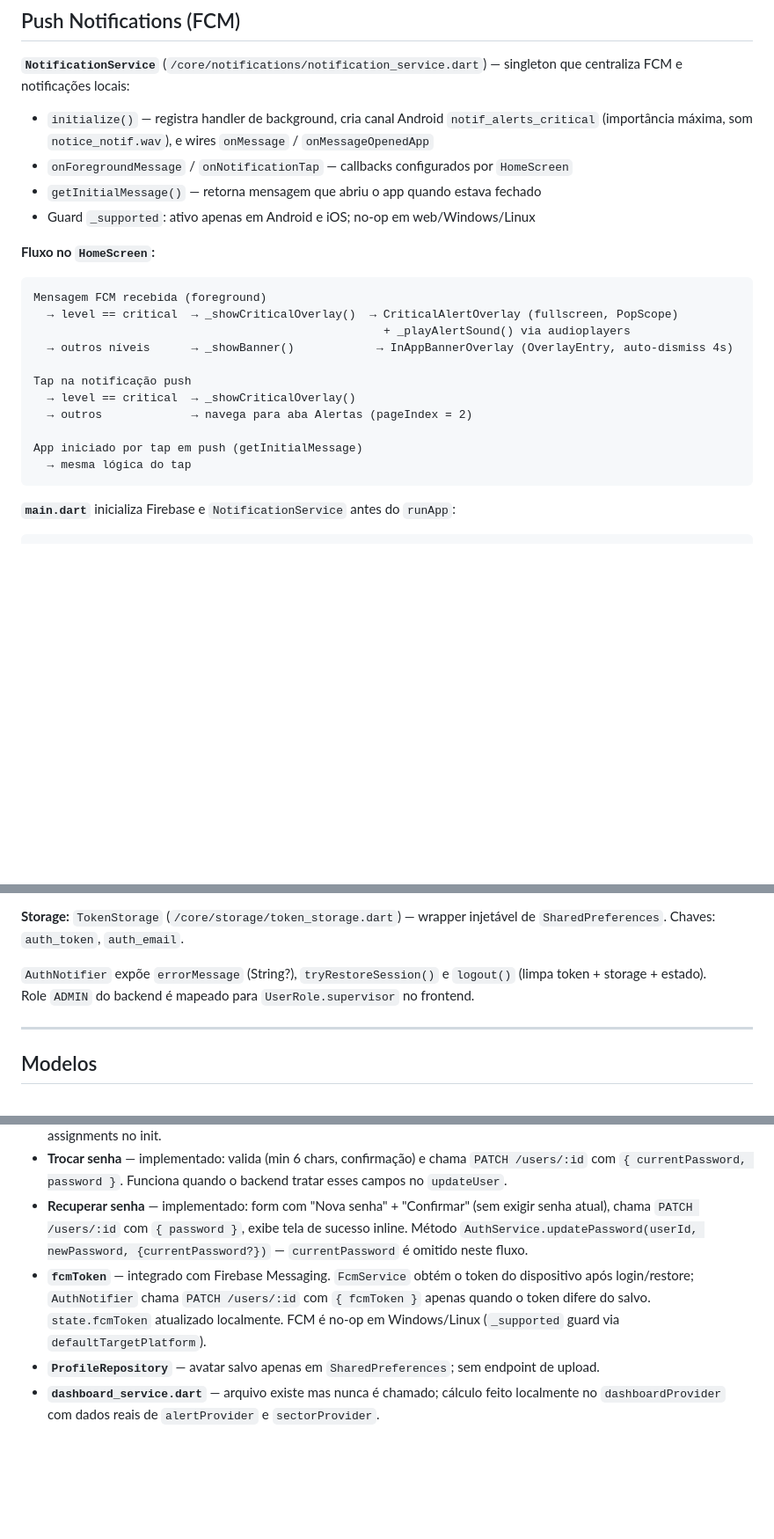
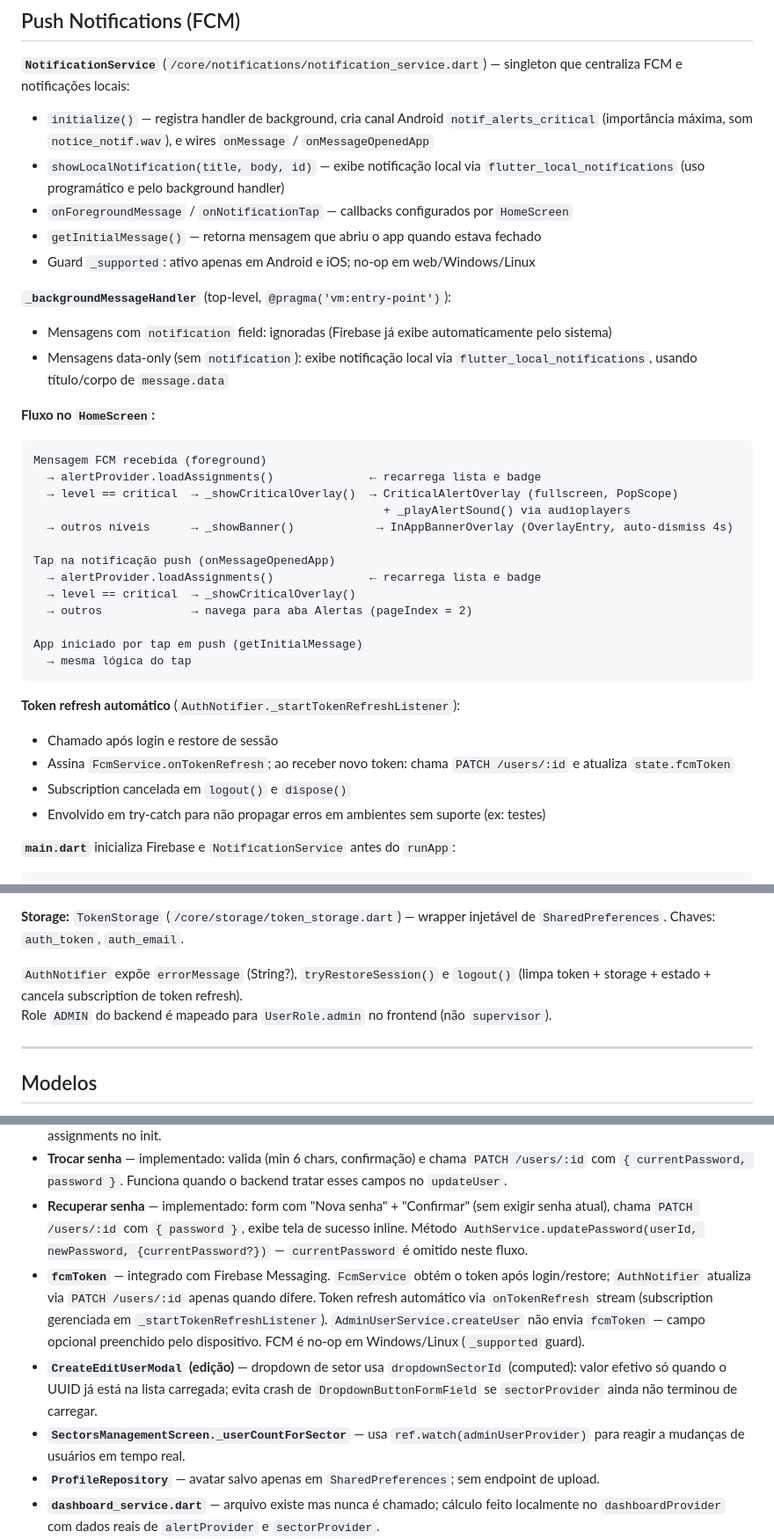
Before and after one commit to arthurRocha01/NOTIF, a Markdown page: .frontend-architecture.md, 3 parts joined by grey strips. Shown at 88% size. Rendered like a GitHub page; blank space fills up the shorter version.

Commit message:
Atualiza documentação de arquitetura pós-correções e FCM
Registra: showLocalNotification(), background data-only handler,
reload de assignments no push, token refresh automático (onTokenRefresh),
correção do dropdown race condition e ref.watch no _userCountForSector.

Co-Authored-By: Claude Sonnet 4.6 <noreply@anthropic.com>

````diff
--- a/.frontend-architecture.md
+++ b/.frontend-architecture.md
@@ -124,24 +124,37 @@ AlertState {
 **`NotificationService`** (`/core/notifications/notification_service.dart`) — singleton que centraliza FCM e notificações locais:
 
 - `initialize()` — registra handler de background, cria canal Android `notif_alerts_critical` (importância máxima, som `notice_notif.wav`), e wires `onMessage` / `onMessageOpenedApp`
+- `showLocalNotification(title, body, id)` — exibe notificação local via `flutter_local_notifications` (uso programático e pelo background handler)
 - `onForegroundMessage` / `onNotificationTap` — callbacks configurados por `HomeScreen`
 - `getInitialMessage()` — retorna mensagem que abriu o app quando estava fechado
 - Guard `_supported`: ativo apenas em Android e iOS; no-op em web/Windows/Linux
 
+**`_backgroundMessageHandler`** (top-level, `@pragma('vm:entry-point')`):
+- Mensagens com `notification` field: ignoradas (Firebase já exibe automaticamente pelo sistema)
+- Mensagens data-only (sem `notification`): exibe notificação local via `flutter_local_notifications`, usando título/corpo de `message.data`
+
 **Fluxo no `HomeScreen`:**
 ```
 Mensagem FCM recebida (foreground)
+  → alertProvider.loadAssignments()              ← recarrega lista e badge
   → level == critical  → _showCriticalOverlay()  → CriticalAlertOverlay (fullscreen, PopScope)
                                                    + _playAlertSound() via audioplayers
   → outros níveis      → _showBanner()            → InAppBannerOverlay (OverlayEntry, auto-dismiss 4s)
 
-Tap na notificação push
+Tap na notificação push (onMessageOpenedApp)
+  → alertProvider.loadAssignments()              ← recarrega lista e badge
   → level == critical  → _showCriticalOverlay()
   → outros             → navega para aba Alertas (pageIndex = 2)
 
 App iniciado por tap em push (getInitialMessage)
   → mesma lógica do tap
 ```
+
+**Token refresh automático** (`AuthNotifier._startTokenRefreshListener`):
+- Chamado após login e restore de sessão
+- Assina `FcmService.onTokenRefresh`; ao receber novo token: chama `PATCH /users/:id` e atualiza `state.fcmToken`
+- Subscription cancelada em `logout()` e `dispose()`
+- Envolvido em try-catch para não propagar erros em ambientes sem suporte (ex: testes)
 
 **`main.dart`** inicializa Firebase e `NotificationService` antes do `runApp`:
 ```dart
@@ -210,8 +223,8 @@ main.dart carrega authInitProvider (FutureProvider)
 
 **Storage:** `TokenStorage` (`/core/storage/token_storage.dart`) — wrapper injetável de `SharedPreferences`. Chaves: `auth_token`, `auth_email`.
 
-`AuthNotifier` expõe `errorMessage` (String?), `tryRestoreSession()` e `logout()` (limpa token + storage + estado).
-Role `ADMIN` do backend é mapeado para `UserRole.supervisor` no frontend.
+`AuthNotifier` expõe `errorMessage` (String?), `tryRestoreSession()` e `logout()` (limpa token + storage + estado + cancela subscription de token refresh).
+Role `ADMIN` do backend é mapeado para `UserRole.admin` no frontend (não `supervisor`).
 
 ---
 
@@ -399,7 +412,9 @@ Stack de teste: `flutter_test` + `mocktail`. `TokenStorage` injetável via `toke
 - **Supervisores recebem assignments** — aba "Minhas notificações" no `AlertAdminScreen` + `DashboardScreen` carrega assignments no init.
 - **Trocar senha** — implementado: valida (min 6 chars, confirmação) e chama `PATCH /users/:id` com `{ currentPassword, password }`. Funciona quando o backend tratar esses campos no `updateUser`.
 - **Recuperar senha** — implementado: form com "Nova senha" + "Confirmar" (sem exigir senha atual), chama `PATCH /users/:id` com `{ password }`, exibe tela de sucesso inline. Método `AuthService.updatePassword(userId, newPassword, {currentPassword?})` — `currentPassword` é omitido neste fluxo.
-- **`fcmToken`** — integrado com Firebase Messaging. `FcmService` obtém o token do dispositivo após login/restore; `AuthNotifier` chama `PATCH /users/:id` com `{ fcmToken }` apenas quando o token difere do salvo. `state.fcmToken` atualizado localmente. FCM é no-op em Windows/Linux (`_supported` guard via `defaultTargetPlatform`).
+- **`fcmToken`** — integrado com Firebase Messaging. `FcmService` obtém o token após login/restore; `AuthNotifier` atualiza via `PATCH /users/:id` apenas quando difere. Token refresh automático via `onTokenRefresh` stream (subscription gerenciada em `_startTokenRefreshListener`). `AdminUserService.createUser` não envia `fcmToken` — campo opcional preenchido pelo dispositivo. FCM é no-op em Windows/Linux (`_supported` guard).
+- **`CreateEditUserModal` (edição)** — dropdown de setor usa `dropdownSectorId` (computed): valor efetivo só quando o UUID já está na lista carregada; evita crash de `DropdownButtonFormField` se `sectorProvider` ainda não terminou de carregar.
+- **`SectorsManagementScreen._userCountForSector`** — usa `ref.watch(adminUserProvider)` para reagir a mudanças de usuários em tempo real.
 - **`ProfileRepository`** — avatar salvo apenas em `SharedPreferences`; sem endpoint de upload.
 - **`dashboard_service.dart`** — arquivo existe mas nunca é chamado; cálculo feito localmente no `dashboardProvider` com dados reais de `alertProvider` e `sectorProvider`.
 - **`dashboardFilterProvider`** — filtra por período (7d, 30d, todos) e por setor selecionado; `dashboardProvider` reage automaticamente ao filtro.
````
Also changed, not shown: other parts of .frontend-architecture.md (+1 -1 lines).
